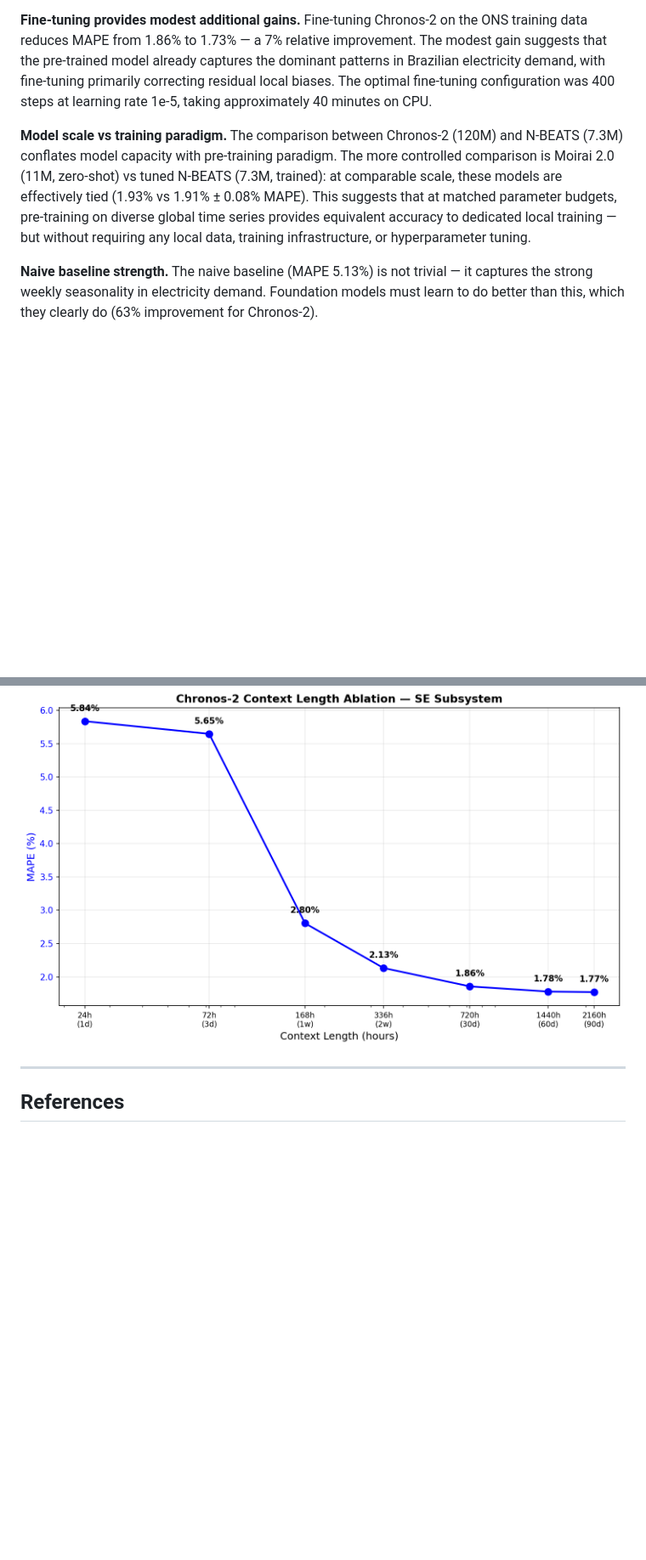
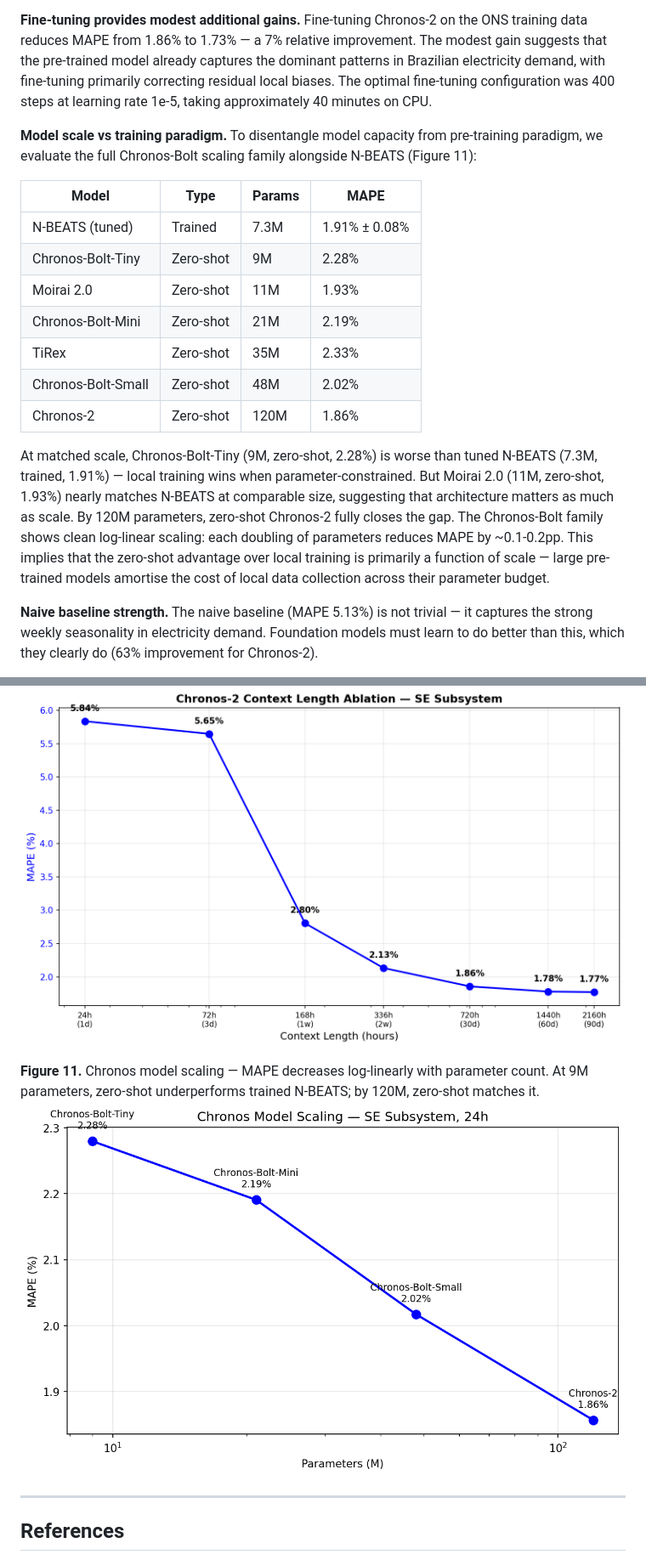
Before and after one commit to nelsonbarlow/brazil-energy-forecast, a Markdown page: DRAFT_PAPER.md, 2 parts joined by grey strips. Shown at 85% size. Rendered like a GitHub page; pictures changed too: results/chronos_scaling_SE_24h.png (added); blank space fills up the shorter version.

```diff
--- a/DRAFT_PAPER.md
+++ b/DRAFT_PAPER.md
@@ -256,7 +256,19 @@ N-BEATS was tuned via grid search over 9 configurations (input length ∈ {168,
 
 **Fine-tuning provides modest additional gains.** Fine-tuning Chronos-2 on the ONS training data reduces MAPE from 1.86% to 1.73% — a 7% relative improvement. The modest gain suggests that the pre-trained model already captures the dominant patterns in Brazilian electricity demand, with fine-tuning primarily correcting residual local biases. The optimal fine-tuning configuration was 400 steps at learning rate 1e-5, taking approximately 40 minutes on CPU.
 
-**Model scale vs training paradigm.** The comparison between Chronos-2 (120M) and N-BEATS (7.3M) conflates model capacity with pre-training paradigm. The more controlled comparison is Moirai 2.0 (11M, zero-shot) vs tuned N-BEATS (7.3M, trained): at comparable scale, these models are effectively tied (1.93% vs 1.91% ± 0.08% MAPE). This suggests that at matched parameter budgets, pre-training on diverse global time series provides equivalent accuracy to dedicated local training — but without requiring any local data, training infrastructure, or hyperparameter tuning.
+**Model scale vs training paradigm.** To disentangle model capacity from pre-training paradigm, we evaluate the full Chronos-Bolt scaling family alongside N-BEATS (Figure 11):
+
+| Model | Type | Params | MAPE |
+|-------|------|--------|------|
+| N-BEATS (tuned) | Trained | 7.3M | 1.91% ± 0.08% |
+| Chronos-Bolt-Tiny | Zero-shot | 9M | 2.28% |
+| Moirai 2.0 | Zero-shot | 11M | 1.93% |
+| Chronos-Bolt-Mini | Zero-shot | 21M | 2.19% |
+| TiRex | Zero-shot | 35M | 2.33% |
+| Chronos-Bolt-Small | Zero-shot | 48M | 2.02% |
+| Chronos-2 | Zero-shot | 120M | 1.86% |
+
+At matched scale, Chronos-Bolt-Tiny (9M, zero-shot, 2.28%) is worse than tuned N-BEATS (7.3M, trained, 1.91%) — local training wins when parameter-constrained. But Moirai 2.0 (11M, zero-shot, 1.93%) nearly matches N-BEATS at comparable size, suggesting that architecture matters as much as scale. By 120M parameters, zero-shot Chronos-2 fully closes the gap. The Chronos-Bolt family shows clean log-linear scaling: each doubling of parameters reduces MAPE by ~0.1-0.2pp. This implies that the zero-shot advantage over local training is primarily a function of scale — large pre-trained models amortise the cost of local data collection across their parameter budget.
 
 **Naive baseline strength.** The naive baseline (MAPE 5.13%) is not trivial — it captures the strong weekly seasonality in electricity demand. Foundation models must learn to do better than this, which they clearly do (63% improvement for Chronos-2).
 
@@ -365,6 +377,9 @@ For grid operators in emerging markets, the practical implication is immediate.
 **Figure 10.** Context length ablation — one week is the critical threshold, 30 days is the sweet spot.
 ![Context Ablation SE](results/context_ablation_SE.png)
 
+**Figure 11.** Chronos model scaling — MAPE decreases log-linearly with parameter count. At 9M parameters, zero-shot underperforms trained N-BEATS; by 120M, zero-shot matches it.
+![Chronos Scaling SE](results/chronos_scaling_SE_24h.png)
+
 ---
 
 ## References
```
Also changed, not shown: other parts of DRAFT_PAPER.md (+1 -1 lines), 3 other files.
